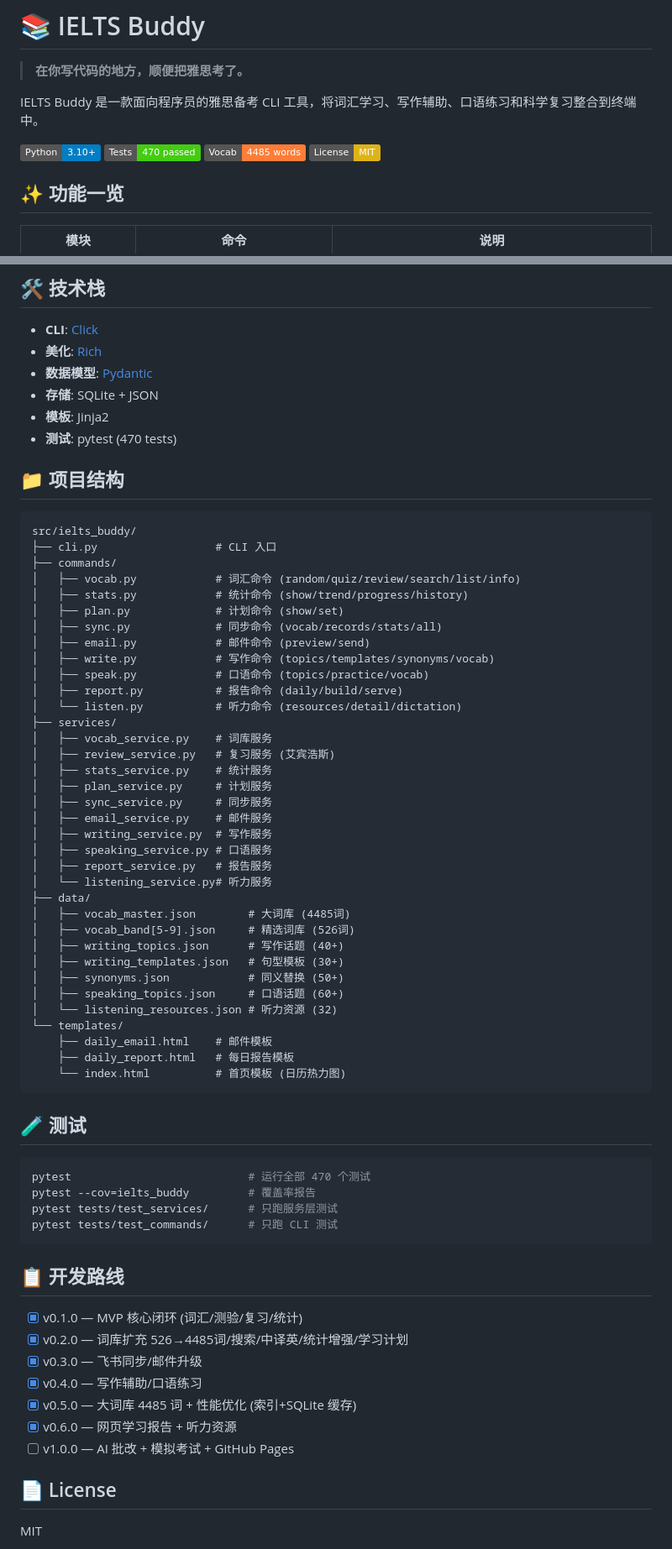
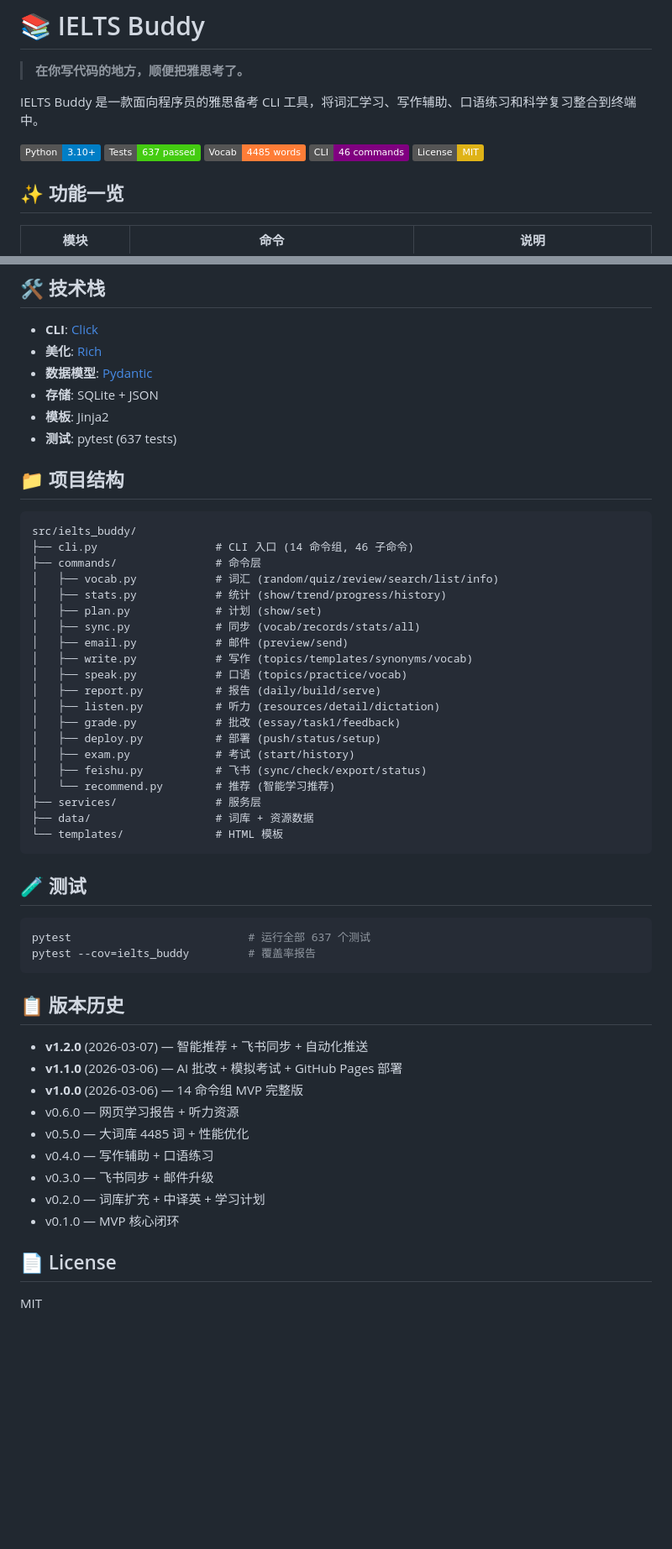
Before and after one commit to Rory-X/ielts-buddy, a Markdown page: README.md, 2 parts joined by grey strips. Shown at 84% size. Drawn GitHub-style; badges without logos; blank space fills up the shorter version.

Commit message:
docs: update README to v1.2.0 (46 commands, 637 tests, full feature list)

````diff
--- a/README.md
+++ b/README.md
@@ -5,8 +5,9 @@
 IELTS Buddy 是一款面向程序员的雅思备考 CLI 工具，将词汇学习、写作辅助、口语练习和科学复习整合到终端中。
 
 ![Python](https://img.shields.io/badge/Python-3.10+-blue?logo=python)
-![Tests](https://img.shields.io/badge/Tests-470%20passed-brightgreen)
+![Tests](https://img.shields.io/badge/Tests-637%20passed-brightgreen)
 ![Vocab](https://img.shields.io/badge/Vocab-4485%20words-orange)
+![Commands](https://img.shields.io/badge/CLI-46%20commands-purple)
 ![License](https://img.shields.io/badge/License-MIT-yellow)
 
 ## ✨ 功能一览
@@ -173,66 +199,51 @@ ib sync all       # 全部导出
 - **数据模型**: [Pydantic](https://docs.pydantic.dev/)
 - **存储**: SQLite + JSON
 - **模板**: Jinja2
-- **测试**: pytest (470 tests)
+- **测试**: pytest (637 tests)
 
 ## 📁 项目结构
 
 ```
 src/ielts_buddy/
-├── cli.py                  # CLI 入口
-├── commands/
-│   ├── vocab.py            # 词汇命令 (random/quiz/review/search/list/info)
-│   ├── stats.py            # 统计命令 (show/trend/progress/history)
-│   ├── plan.py             # 计划命令 (show/set)
-│   ├── sync.py             # 同步命令 (vocab/records/stats/all)
-│   ├── email.py            # 邮件命令 (preview/send)
-│   ├── write.py            # 写作命令 (topics/templates/synonyms/vocab)
-│   ├── speak.py            # 口语命令 (topics/practice/vocab)
-│   ├── report.py           # 报告命令 (daily/build/serve)
-│   └── listen.py           # 听力命令 (resources/detail/dictation)
-├── services/
-│   ├── vocab_service.py    # 词库服务
-│   ├── review_service.py   # 复习服务 (艾宾浩斯)
-│   ├── stats_service.py    # 统计服务
-│   ├── plan_service.py     # 计划服务
-│   ├── sync_service.py     # 同步服务
-│   ├── email_service.py    # 邮件服务
-│   ├── writing_service.py  # 写作服务
-│   ├── speaking_service.py # 口语服务
-│   ├── report_service.py   # 报告服务
-│   └── listening_service.py# 听力服务
-├── data/
-│   ├── vocab_master.json        # 大词库 (4485词)
-│   ├── vocab_band[5-9].json     # 精选词库 (526词)
-│   ├── writing_topics.json      # 写作话题 (40+)
-│   ├── writing_templates.json   # 句型模板 (30+)
-│   ├── synonyms.json            # 同义替换 (50+)
-│   ├── speaking_topics.json     # 口语话题 (60+)
-│   └── listening_resources.json # 听力资源 (32)
-└── templates/
-    ├── daily_email.html    # 邮件模板
-    ├── daily_report.html   # 每日报告模板
-    └── index.html          # 首页模板 (日历热力图)
+├── cli.py                  # CLI 入口 (14 命令组, 46 子命令)
+├── commands/               # 命令层
+│   ├── vocab.py            # 词汇 (random/quiz/review/search/list/info)
+│   ├── stats.py            # 统计 (show/trend/progress/history)
+│   ├── plan.py             # 计划 (show/set)
+│   ├── sync.py             # 同步 (vocab/records/stats/all)
+│   ├── email.py            # 邮件 (preview/send)
+│   ├── write.py            # 写作 (topics/templates/synonyms/vocab)
+│   ├── speak.py            # 口语 (topics/practice/vocab)
+│   ├── report.py           # 报告 (daily/build/serve)
+│   ├── listen.py           # 听力 (resources/detail/dictation)
+│   ├── grade.py            # 批改 (essay/task1/feedback)
+│   ├── deploy.py           # 部署 (push/status/setup)
+│   ├── exam.py             # 考试 (start/history)
+│   ├── feishu.py           # 飞书 (sync/check/export/status)
+│   └── recommend.py        # 推荐 (智能学习推荐)
+├── services/               # 服务层
+├── data/                   # 词库 + 资源数据
+└── templates/              # HTML 模板
 ```
 
 ## 🧪 测试
 
 ```bash
-pytest                           # 运行全部 470 个测试
+pytest                           # 运行全部 637 个测试
 pytest --cov=ielts_buddy         # 覆盖率报告
-pytest tests/test_services/      # 只跑服务层测试
-pytest tests/test_commands/      # 只跑 CLI 测试
 ```
 
-## 📋 开发路线
+## 📋 版本历史
 
-- [x] v0.1.0 — MVP 核心闭环 (词汇/测验/复习/统计)
-- [x] v0.2.0 — 词库扩充 526→4485词/搜索/中译英/统计增强/学习计划
-- [x] v0.3.0 — 飞书同步/邮件升级
-- [x] v0.4.0 — 写作辅助/口语练习
-- [x] v0.5.0 — 大词库 4485 词 + 性能优化 (索引+SQLite 缓存)
-- [x] v0.6.0 — 网页学习报告 + 听力资源
-- [ ] v1.0.0 — AI 批改 + 模拟考试 + GitHub Pages
+- **v1.2.0** (2026-03-07) — 智能推荐 + 飞书同步 + 自动化推送
+- **v1.1.0** (2026-03-06) — AI 批改 + 模拟考试 + GitHub Pages 部署
+- **v1.0.0** (2026-03-06) — 14 命令组 MVP 完整版
+- v0.6.0 — 网页学习报告 + 听力资源
+- v0.5.0 — 大词库 4485 词 + 性能优化
+- v0.4.0 — 写作辅助 + 口语练习
+- v0.3.0 — 飞书同步 + 邮件升级
+- v0.2.0 — 词库扩充 + 中译英 + 学习计划
+- v0.1.0 — MVP 核心闭环
 
 ## 📄 License
 
````
Also changed, not shown: other parts of README.md (+60 -35 lines).
